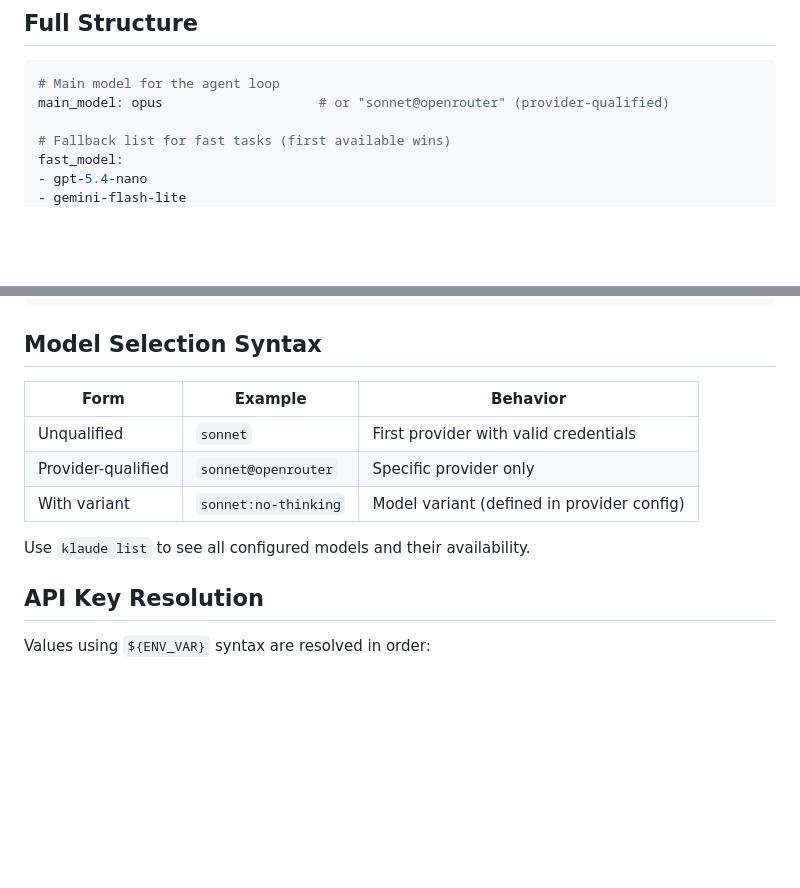
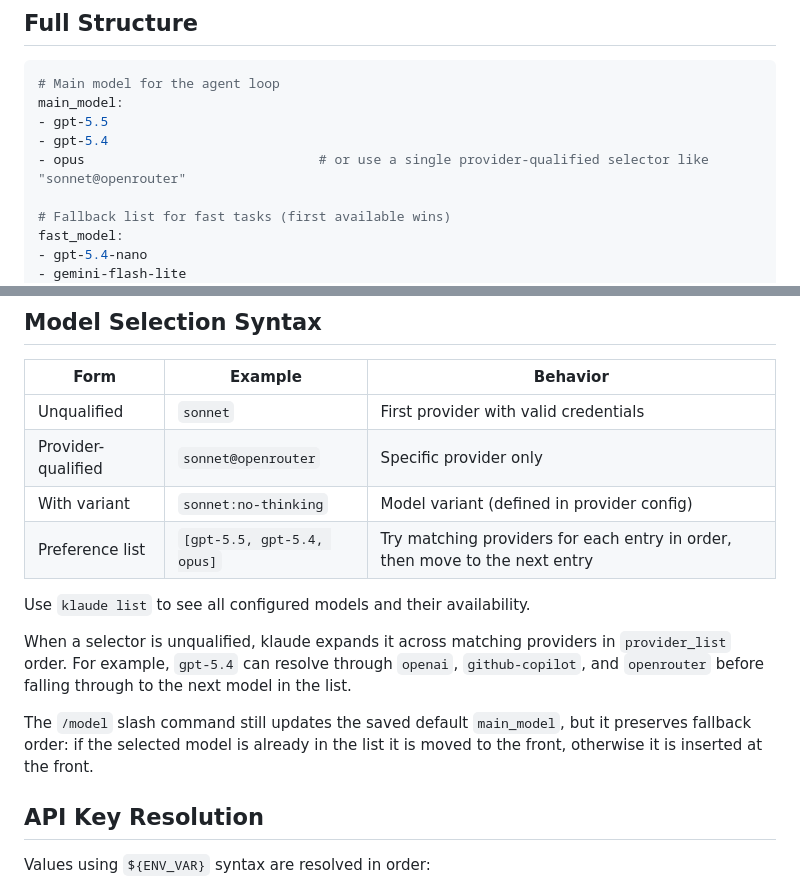
Before and after one commit to inspirepan/agent-skills, a Markdown page: klaude-config/references/config-file.md, 2 parts joined by grey strips. Drawn GitHub-style; blank space fills up the shorter version.

Commit message:
Update config fallback docs

````diff
--- a/klaude-config/references/config-file.md
+++ b/klaude-config/references/config-file.md
@@ -13,7 +13,10 @@ Example reference (auto-generated on first run): `~/.klaude/klaude-config.exampl
 
 ```yaml
 # Main model for the agent loop
-main_model: opus                    # or "sonnet@openrouter" (provider-qualified)
+main_model:
+- gpt-5.5
+- gpt-5.4
+- opus                              # or use a single provider-qualified selector like "sonnet@openrouter"
 
 # Fallback list for fast tasks (first available wins)
 fast_model:
@@ -58,8 +61,13 @@ provider_list:
 | Unqualified | `sonnet` | First provider with valid credentials |
 | Provider-qualified | `sonnet@openrouter` | Specific provider only |
 | With variant | `sonnet:no-thinking` | Model variant (defined in provider config) |
+| Preference list | `[gpt-5.5, gpt-5.4, opus]` | Try matching providers for each entry in order, then move to the next entry |
 
 Use `klaude list` to see all configured models and their availability.
+
+When a selector is unqualified, klaude expands it across matching providers in `provider_list` order. For example, `gpt-5.4` can resolve through `openai`, `github-copilot`, and `openrouter` before falling through to the next model in the list.
+
+The `/model` slash command still updates the saved default `main_model`, but it preserves fallback order: if the selected model is already in the list it is moved to the front, otherwise it is inserted at the front.
 
 ## API Key Resolution
 
````
Also changed, not shown: klaude-config/SKILL.md (+5 -2 lines).
